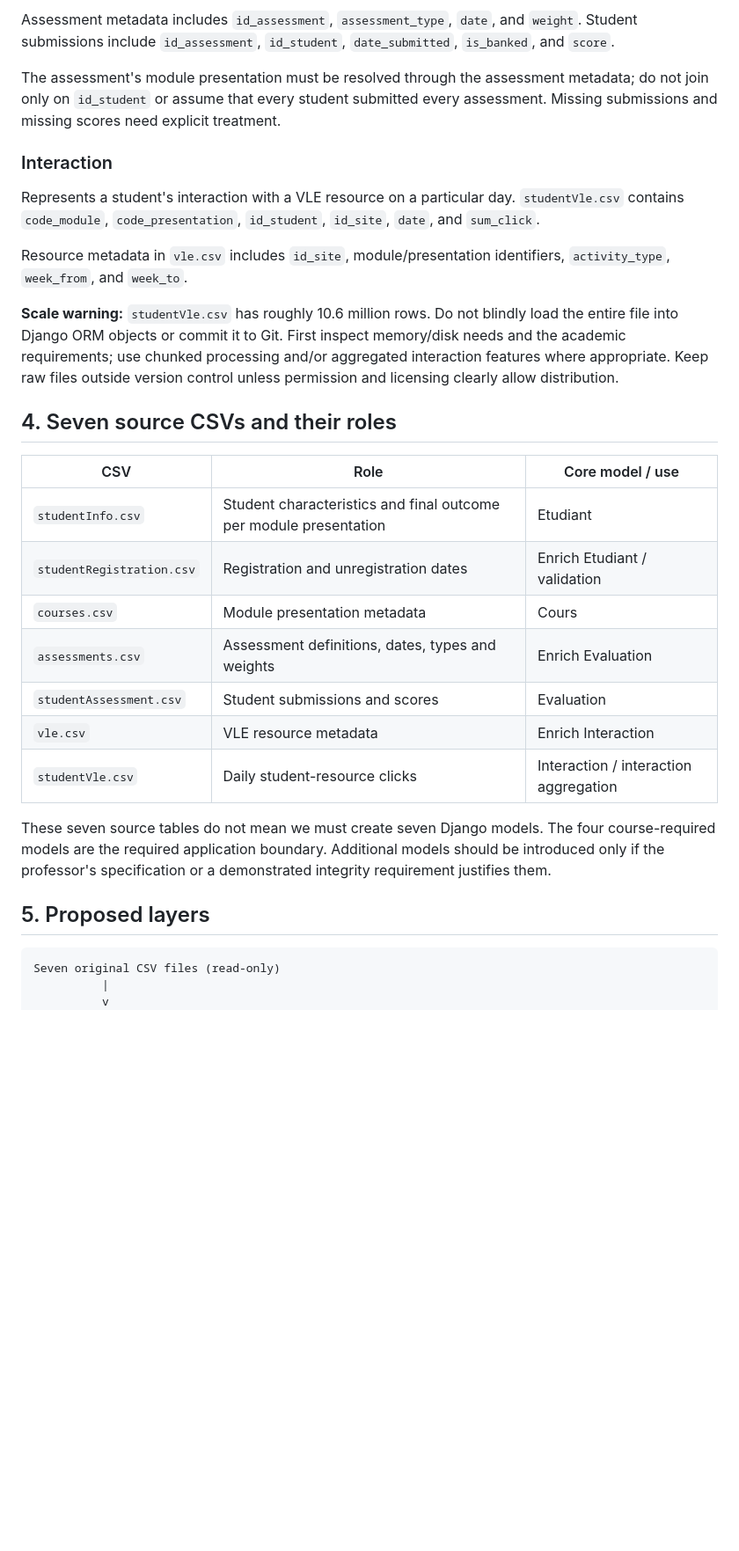
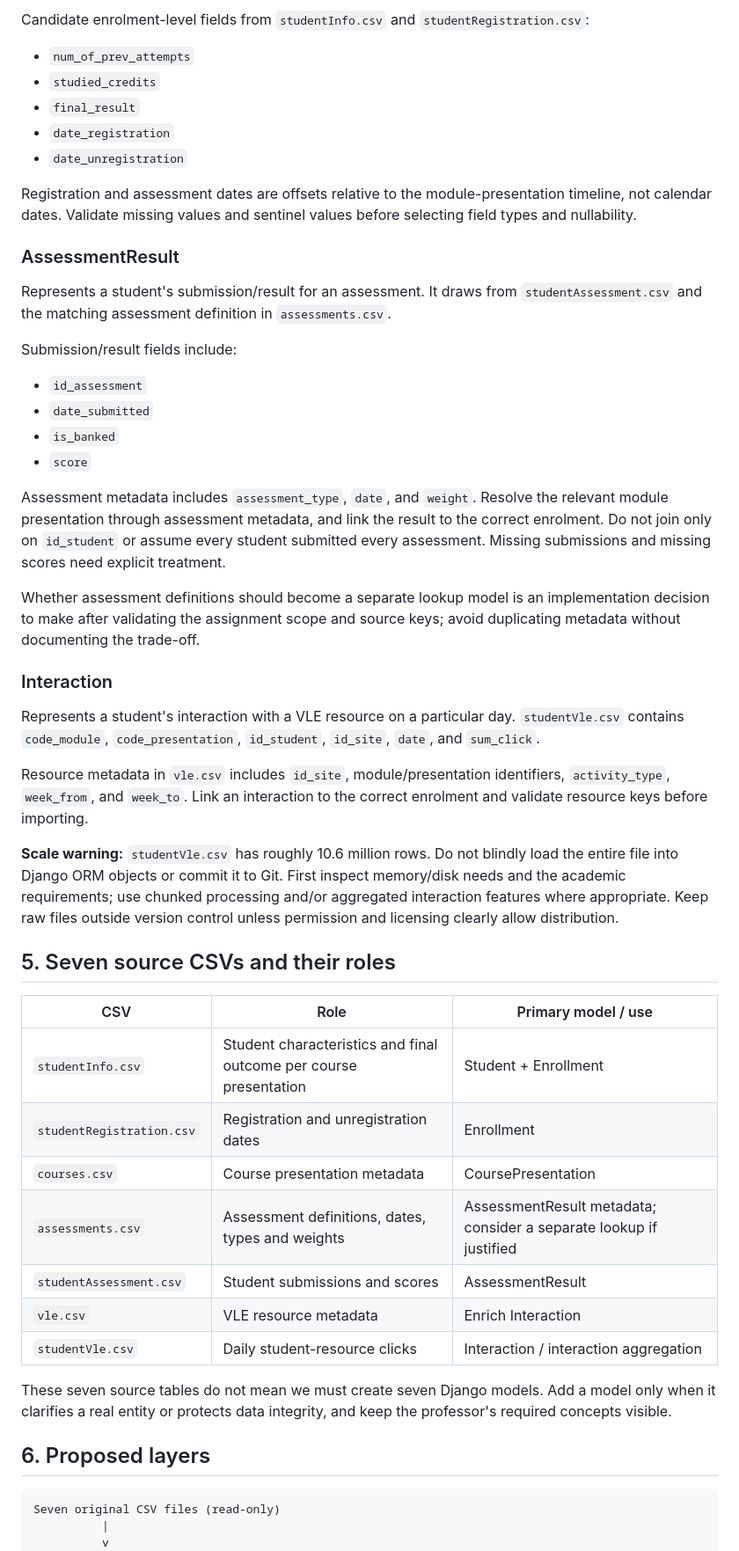
Before and after one commit to RosAI-27/OULA-DjangoProject, a Markdown page: docs/architecture.md, the part around one of its changes. Shown at 88% size. Rendered like a GitHub page; blank space fills up the shorter version.

````diff
--- a/docs/architecture.md
+++ b/docs/architecture.md
@@ -55,31 +75,50 @@ Represents an individual student's assessment result, joining the assessment met
 
-Assessment metadata includes `id_assessment`, `assessment_type`, `date`, and `weight`. Student submissions include `id_assessment`, `id_student`, `date_submitted`, `is_banked`, and `score`.
+Candidate enrolment-level fields from `studentInfo.csv` and `studentRegistration.csv`:
+- `num_of_prev_attempts`
+- `studied_credits`
+- `final_result`
+- `date_registration`
+- `date_unregistration`
 
-The assessment's module presentation must be resolved through the assessment metadata; do not join only on `id_student` or assume that every student submitted every assessment. Missing submissions and missing scores need explicit treatment.
+Registration and assessment dates are offsets relative to the module-presentation timeline, not calendar dates. Validate missing values and sentinel values before selecting field types and nullability.
+
+### AssessmentResult
+
+Represents a student's submission/result for an assessment. It draws from `studentAssessment.csv` and the matching assessment definition in `assessments.csv`.
+
+Submission/result fields include:
+- `id_assessment`
+- `date_submitted`
+- `is_banked`
+- `score`
+
+Assessment metadata includes `assessment_type`, `date`, and `weight`. Resolve the relevant module presentation through assessment metadata, and link the result to the correct enrolment. Do not join only on `id_student` or assume every student submitted every assessment. Missing submissions and missing scores need explicit treatment.
+
+Whether assessment definitions should become a separate lookup model is an implementation decision to make after validating the assignment scope and source keys; avoid duplicating metadata without documenting the trade-off.
 
 ### Interaction
 
 Represents a student's interaction with a VLE resource on a particular day. `studentVle.csv` contains `code_module`, `code_presentation`, `id_student`, `id_site`, `date`, and `sum_click`.
 
-Resource metadata in `vle.csv` includes `id_site`, module/presentation identifiers, `activity_type`, `week_from`, and `week_to`.
+Resource metadata in `vle.csv` includes `id_site`, module/presentation identifiers, `activity_type`, `week_from`, and `week_to`. Link an interaction to the correct enrolment and validate resource keys before importing.
 
 **Scale warning:** `studentVle.csv` has roughly 10.6 million rows. Do not blindly load the entire file into Django ORM objects or commit it to Git. First inspect memory/disk needs and the academic requirements; use chunked processing and/or aggregated interaction features where appropriate. Keep raw files outside version control unless permission and licensing clearly allow distribution.
 
-## 4. Seven source CSVs and their roles
+## 5. Seven source CSVs and their roles
 
-| CSV | Role | Core model / use |
+| CSV | Role | Primary model / use |
 |---|---|---|
-| `studentInfo.csv` | Student characteristics and final outcome per module presentation | Etudiant |
-| `studentRegistration.csv` | Registration and unregistration dates | Enrich Etudiant / validation |
-| `courses.csv` | Module presentation metadata | Cours |
-| `assessments.csv` | Assessment definitions, dates, types and weights | Enrich Evaluation |
-| `studentAssessment.csv` | Student submissions and scores | Evaluation |
+| `studentInfo.csv` | Student characteristics and final outcome per course presentation | Student + Enrollment |
+| `studentRegistration.csv` | Registration and unregistration dates | Enrollment |
+| `courses.csv` | Course presentation metadata | CoursePresentation |
+| `assessments.csv` | Assessment definitions, dates, types and weights | AssessmentResult metadata; consider a separate lookup if justified |
+| `studentAssessment.csv` | Student submissions and scores | AssessmentResult |
 | `vle.csv` | VLE resource metadata | Enrich Interaction |
 | `studentVle.csv` | Daily student-resource clicks | Interaction / interaction aggregation |
 
-These seven source tables do not mean we must create seven Django models. The four course-required models are the required application boundary. Additional models should be introduced only if the professor's specification or a demonstrated integrity requirement justifies them.
+These seven source tables do not mean we must create seven Django models. Add a model only when it clarifies a real entity or protects data integrity, and keep the professor's required concepts visible.
 
-## 5. Proposed layers
+## 6. Proposed layers
 
 ```text
 Seven original CSV files (read-only)
````
Also changed, not shown: other parts of docs/architecture.md (+54 -32 lines).
